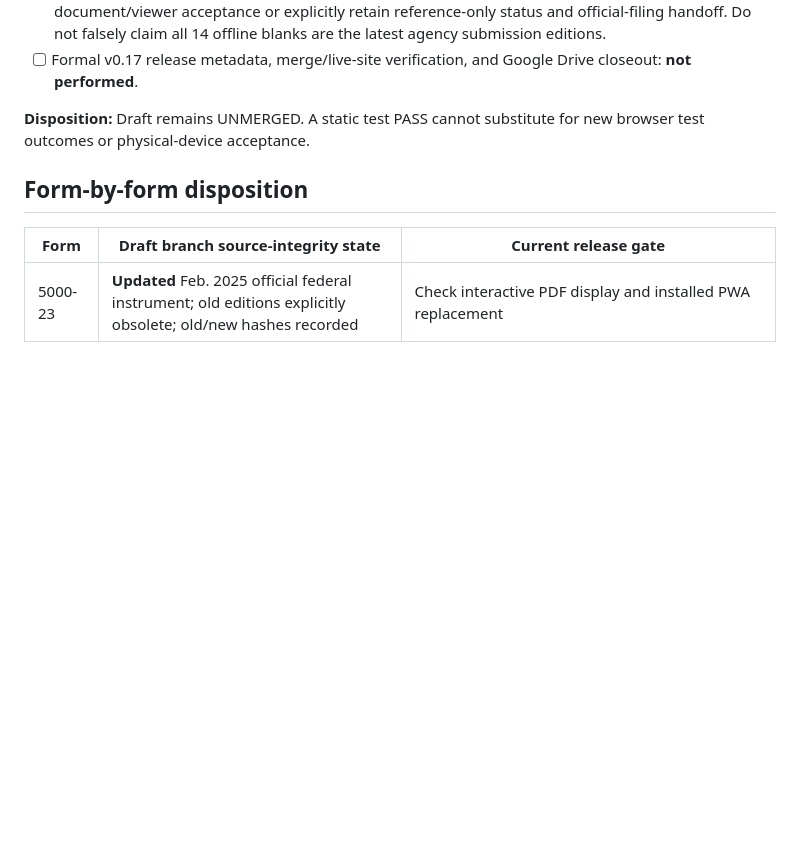
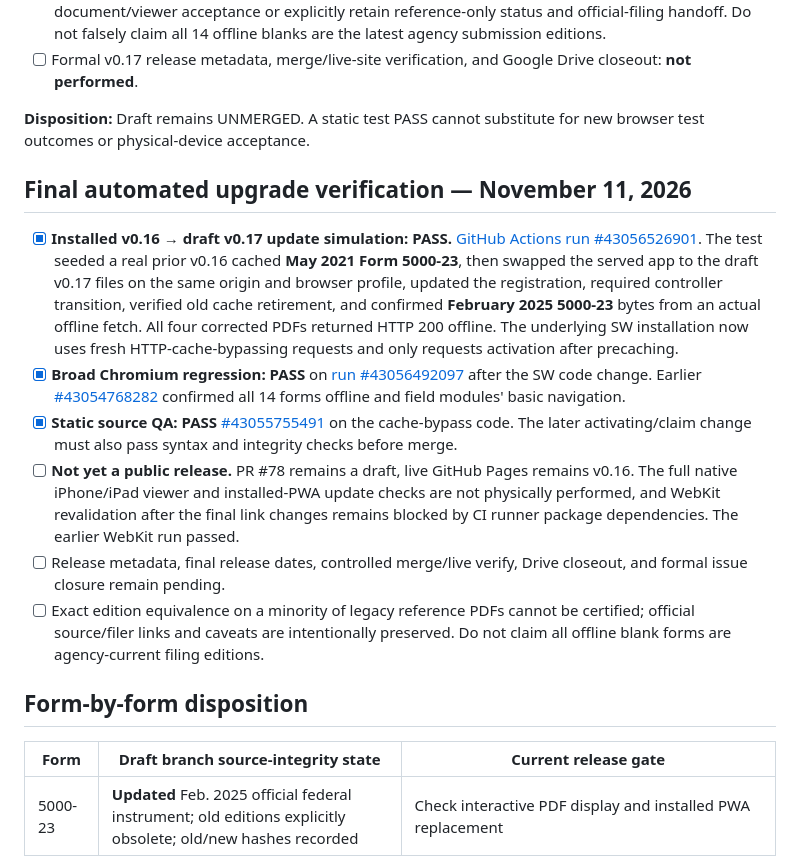
Before and after one commit to SkyFireEHSMining-dev/skyfire-safety-library, a Markdown page: docs/MSHA_FORMS_ACCEPTANCE_STATUS_v0.17.md, the part around the change. Drawn GitHub-style; blank space fills up the shorter version.

Commit message:
Record passing installed-PWA upgrade QA and precise remaining release gates

```diff
--- a/docs/MSHA_FORMS_ACCEPTANCE_STATUS_v0.17.md
+++ b/docs/MSHA_FORMS_ACCEPTANCE_STATUS_v0.17.md
@@ -18,6 +18,15 @@ The test evidence below applies to this draft branch and does **not** establish
 - [ ] Formal v0.17 release metadata, merge/live-site verification, and Google Drive closeout: **not performed**.
 
 **Disposition:** Draft remains UNMERGED. A static test PASS cannot substitute for new browser test outcomes or physical-device acceptance.
+
+## Final automated upgrade verification — November 11, 2026
+
+- [x] **Installed v0.16 → draft v0.17 update simulation: PASS.** [GitHub Actions run #43056526901](https://github.com/SkyFireEHSMining-dev/skyfire-safety-library/actions/runs/43056526901). The test seeded a real prior v0.16 cached **May 2021 Form 5000-23**, then swapped the served app to the draft v0.17 files on the same origin and browser profile, updated the registration, required controller transition, verified old cache retirement, and confirmed **February 2025 5000-23** bytes from an actual offline fetch. All four corrected PDFs returned HTTP 200 offline. The underlying SW installation now uses fresh HTTP-cache-bypassing requests and only requests activation after precaching.
+- [x] **Broad Chromium regression: PASS** on [run #43056492097](https://github.com/SkyFireEHSMining-dev/skyfire-safety-library/actions/runs/43056492097) after the SW code change. Earlier [#43054768282](https://github.com/SkyFireEHSMining-dev/skyfire-safety-library/actions/runs/43054768282) confirmed all 14 forms offline and field modules' basic navigation.
+- [x] **Static source QA: PASS** [#43055755491](https://github.com/SkyFireEHSMining-dev/skyfire-safety-library/actions/runs/43055755491) on the cache-bypass code. The later activating/claim change must also pass syntax and integrity checks before merge.
+- [ ] **Not yet a public release.** PR #78 remains a draft, live GitHub Pages remains v0.16. The full native iPhone/iPad viewer and installed-PWA update checks are not physically performed, and WebKit revalidation after the final link changes remains blocked by CI runner package dependencies. The earlier WebKit run passed.
+- [ ] Release metadata, final release dates, controlled merge/live verify, Drive closeout, and formal issue closure remain pending.
+- [ ] Exact edition equivalence on a minority of legacy reference PDFs cannot be certified; official source/filer links and caveats are intentionally preserved. Do not claim all offline blank forms are agency-current filing editions.
 
 ## Form-by-form disposition
 | Form | Draft branch source-integrity state | Current release gate |
```
